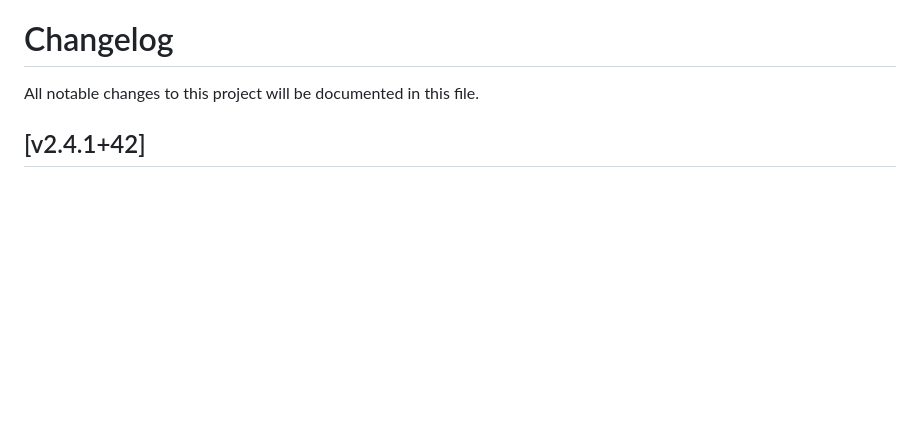
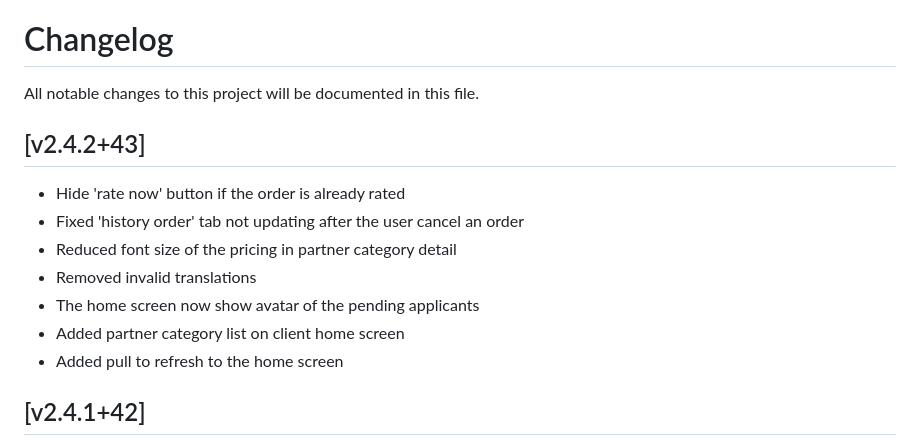
Before and after one commit to nhat191024/good-events-app, a Markdown page: CHANGE_LOG.MD, the part around the change. GitHub-like rendering; blank space fills up the shorter version.

Commit message:
update: changelog

```diff
--- a/CHANGE_LOG.MD
+++ b/CHANGE_LOG.MD
@@ -1,6 +1,16 @@
 # Changelog
 
 All notable changes to this project will be documented in this file.
+
+## [v2.4.2+43]
+
+- Hide 'rate now' button if the order is already rated
+- Fixed 'history order' tab not updating after the user cancel an order
+- Reduced font size of the pricing in partner category detail
+- Removed invalid translations
+- The home screen now show avatar of the pending applicants
+- Added partner category list on client home screen
+- Added pull to refresh to the home screen
 
 ## [v2.4.1+42]
 
```
